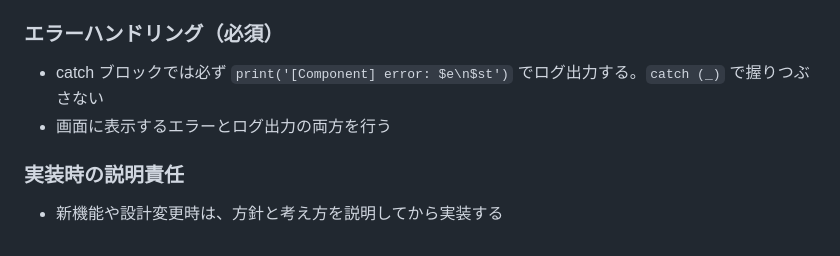
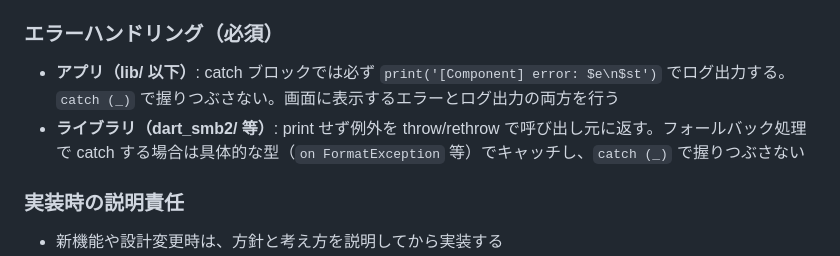
Before and after one commit to jam7/image-viewer, a Markdown page: CLAUDE.md, the part around the change. Rendered like a GitHub page.

Commit message:
Update error handling rules: separate app vs library policy
App code logs with print and shows errors to user. Library code
throws/rethrows without printing, using specific exception types
for expected fallback catches.

```diff
--- a/CLAUDE.md
+++ b/CLAUDE.md
@@ -17,8 +17,8 @@ Flutter製のクロスプラットフォーム画像ビューアアプリ（iOS/
 
 ### エラーハンドリング（必須）
 
-- catch ブロックでは必ず `print('[Component] error: $e\n$st')` でログ出力する。`catch (_)` で握りつぶさない
-- 画面に表示するエラーとログ出力の両方を行う
+- **アプリ（lib/ 以下）**: catch ブロックでは必ず `print('[Component] error: $e\n$st')` でログ出力する。`catch (_)` で握りつぶさない。画面に表示するエラーとログ出力の両方を行う
+- **ライブラリ（dart_smb2/ 等）**: print せず例外を throw/rethrow で呼び出し元に返す。フォールバック処理で catch する場合は具体的な型（`on FormatException` 等）でキャッチし、`catch (_)` で握りつぶさない
 
 ### 実装時の説明責任
 
```
